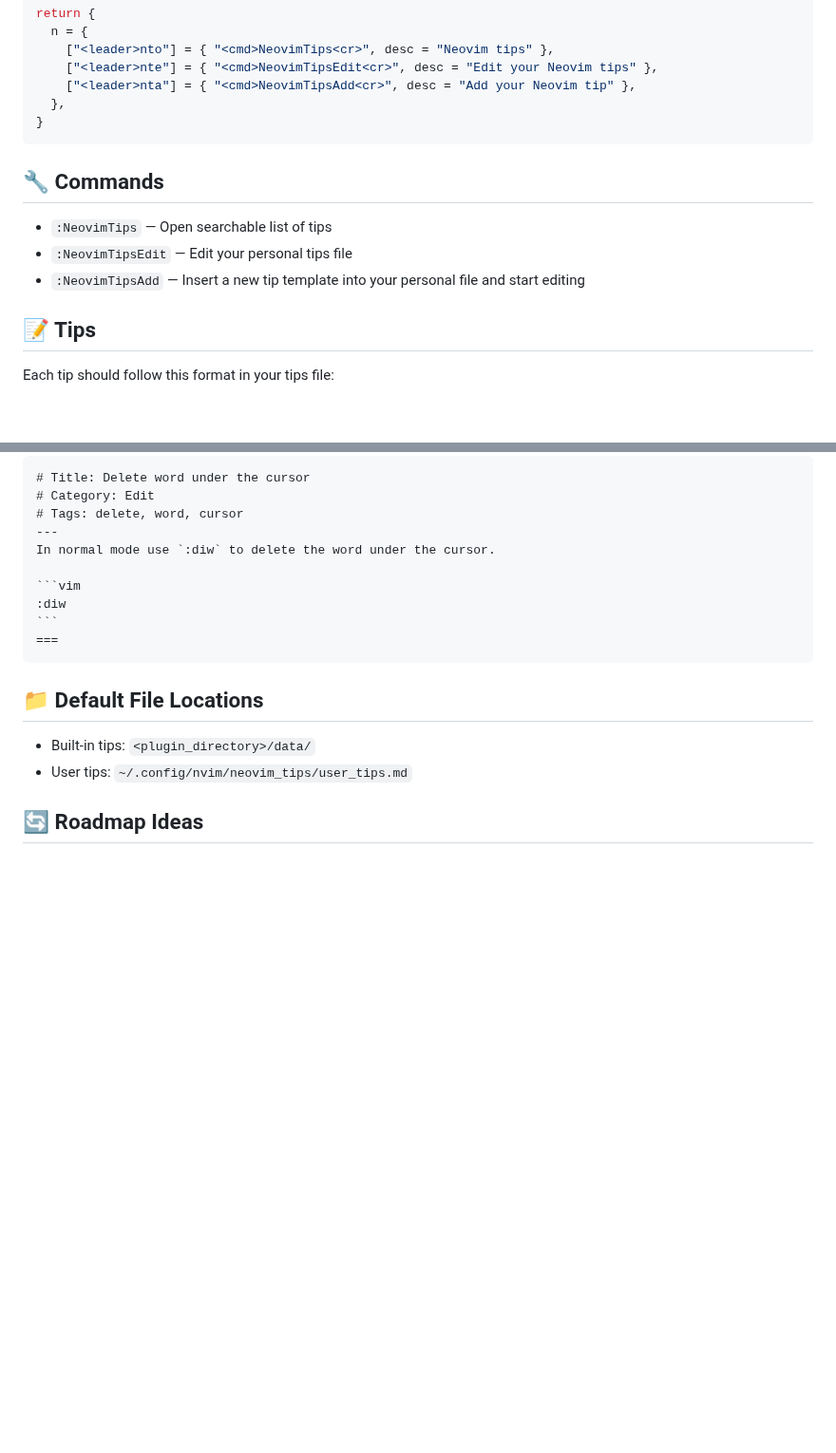
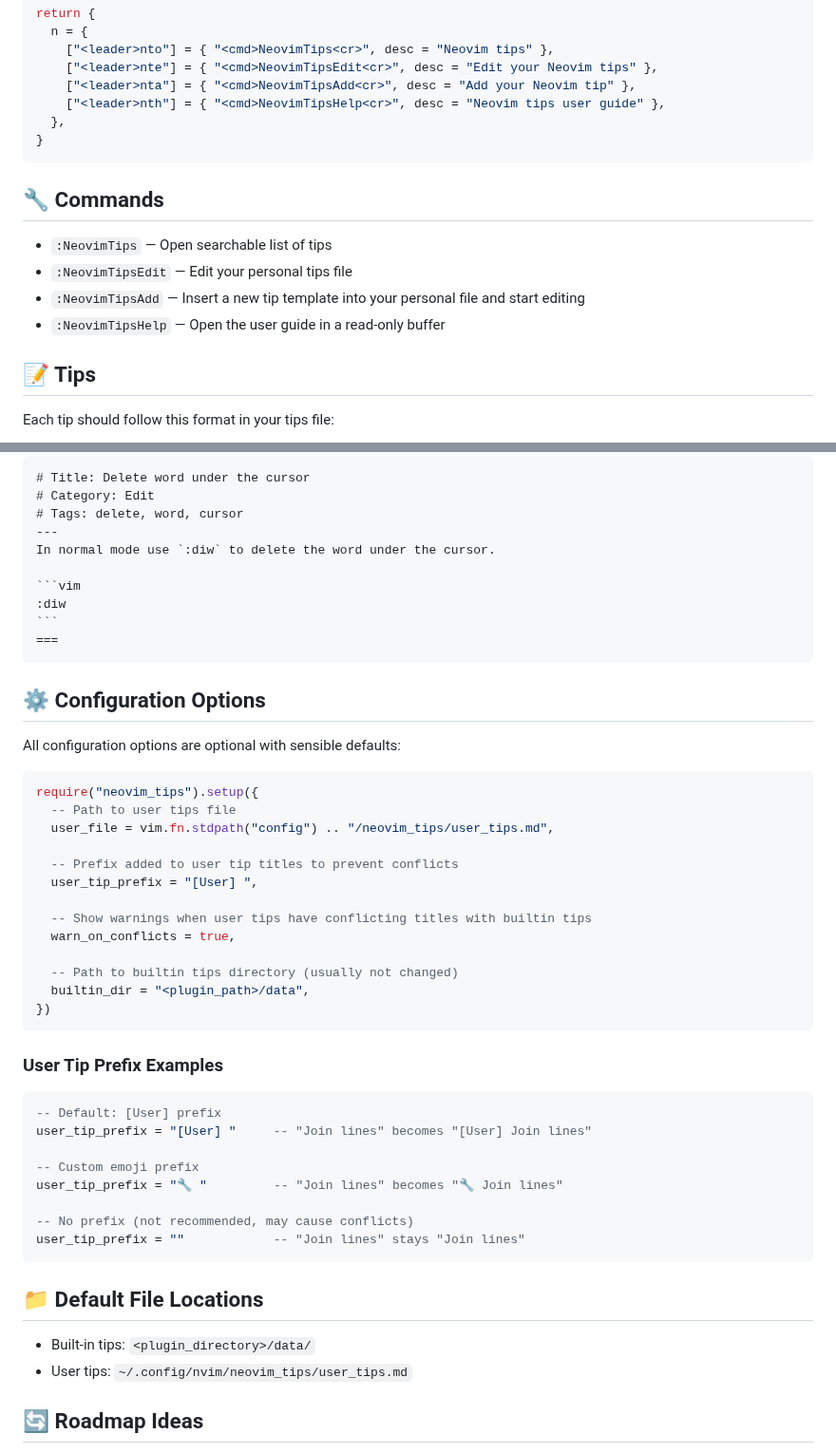
Before and after one commit to saxon1964/neovim-tips, a Markdown page: README.md, 2 parts joined by grey strips. Shown at 95% size. Drawn GitHub-style; blank space fills up the shorter version.

Commit message:
Update README.md to reflect changes made since the last version

`````diff
--- a/README.md
+++ b/README.md
@@ -188,6 +198,7 @@ return {
     ["<leader>nto"] = { "<cmd>NeovimTips<cr>", desc = "Neovim tips" },
     ["<leader>nte"] = { "<cmd>NeovimTipsEdit<cr>", desc = "Edit your Neovim tips" },
     ["<leader>nta"] = { "<cmd>NeovimTipsAdd<cr>", desc = "Add your Neovim tip" },
+    ["<leader>nth"] = { "<cmd>NeovimTipsHelp<cr>", desc = "Neovim tips user guide" },
   },
 }
 ```
@@ -197,6 +208,7 @@ return {
 - `:NeovimTips` — Open searchable list of tips
 - `:NeovimTipsEdit` — Edit your personal tips file
 - `:NeovimTipsAdd` — Insert a new tip template into your personal file and start editing
+- `:NeovimTipsHelp` — Open the user guide in a read-only buffer
 
 ## 📝 Tips
 
@@ -232,6 +244,39 @@ In normal mode use `:diw` to delete the word under the cursor.
 ===
 ````
 
+## ⚙️ Configuration Options
+
+All configuration options are optional with sensible defaults:
+
+```lua
+require("neovim_tips").setup({
+  -- Path to user tips file
+  user_file = vim.fn.stdpath("config") .. "/neovim_tips/user_tips.md",
+
+  -- Prefix added to user tip titles to prevent conflicts
+  user_tip_prefix = "[User] ",
+
+  -- Show warnings when user tips have conflicting titles with builtin tips
+  warn_on_conflicts = true,
+
+  -- Path to builtin tips directory (usually not changed)
+  builtin_dir = "<plugin_path>/data",
+})
+```
+
+### User Tip Prefix Examples
+
+```lua
+-- Default: [User] prefix
+user_tip_prefix = "[User] "     -- "Join lines" becomes "[User] Join lines"
+
+-- Custom emoji prefix
+user_tip_prefix = "🔧 "         -- "Join lines" becomes "🔧 Join lines"
+
+-- No prefix (not recommended, may cause conflicts)
+user_tip_prefix = ""            -- "Join lines" stays "Join lines"
+```
+
 ## 📁 Default File Locations
 
 - Built-in tips: `<plugin_directory>/data/`
`````
Also changed, not shown: other parts of README.md (+12 -2 lines).
